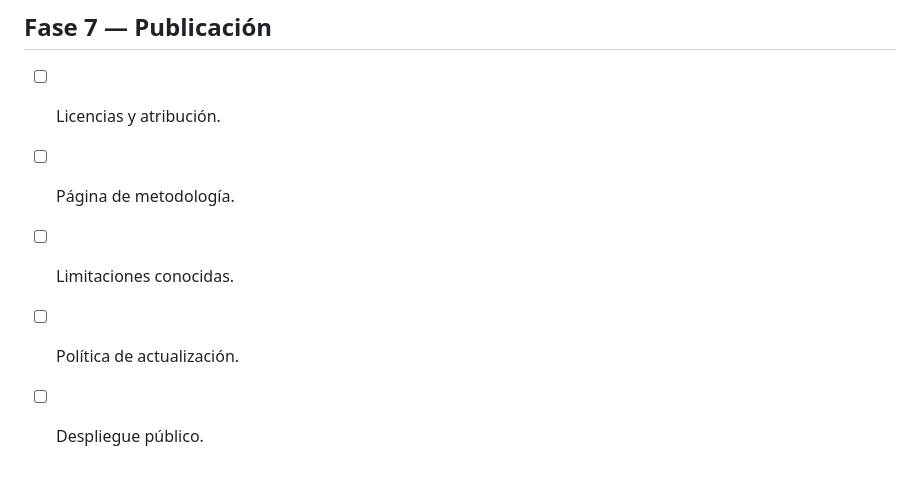
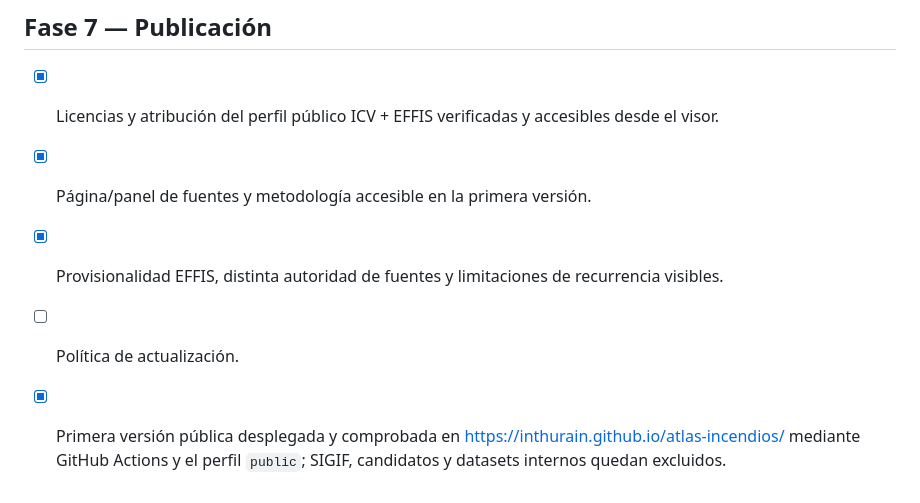
Before and after one commit to InThuRain/atlas-incendios, a Markdown page: ROADMAP.md, the part around the change. GitHub-like rendering.

Commit message:
Record first verified public Atlas release

```diff
--- a/ROADMAP.md
+++ b/ROADMAP.md
@@ -102,8 +102,12 @@ Objetivo: tener un piloto local fiable y agradable de usar.
 
 ## Fase 7 — Publicación
 
-- [ ] Licencias y atribución.
-- [ ] Página de metodología.
-- [ ] Limitaciones conocidas.
+- [x] Licencias y atribución del perfil público ICV + EFFIS verificadas y
+  accesibles desde el visor.
+- [x] Página/panel de fuentes y metodología accesible en la primera versión.
+- [x] Provisionalidad EFFIS, distinta autoridad de fuentes y limitaciones de
+  recurrencia visibles.
 - [ ] Política de actualización.
-- [ ] Despliegue público.
+- [x] Primera versión pública desplegada y comprobada en
+  <https://inthurain.github.io/atlas-incendios/> mediante GitHub Actions y el
+  perfil `public`; SIGIF, candidatos y datasets internos quedan excluidos.
```
